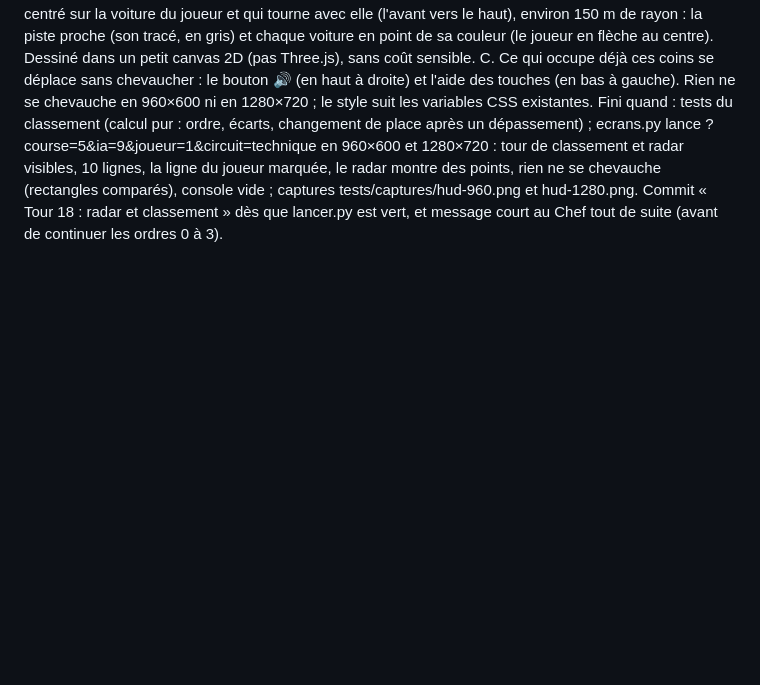
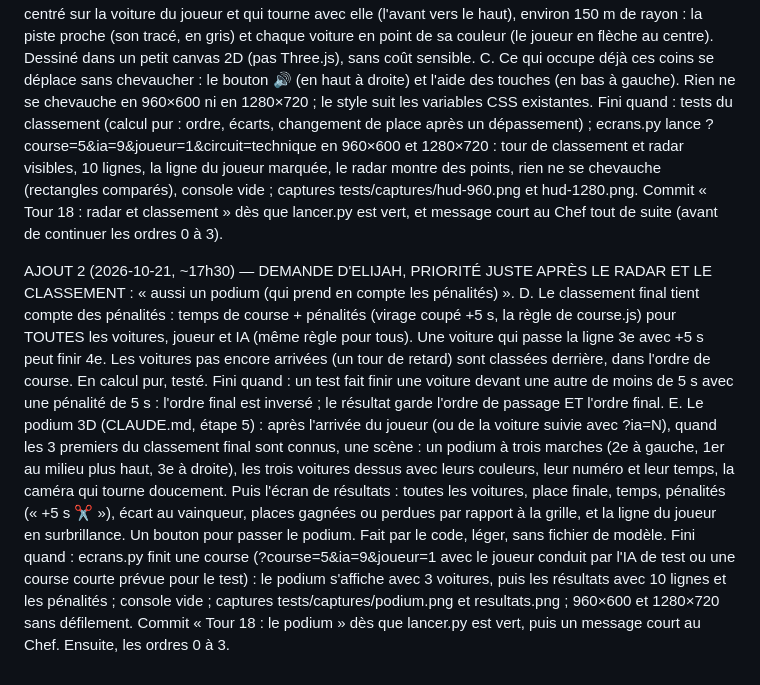
Before and after one commit to cotangeante-pi/Grand-Prix-Dynasty, a Markdown page: rapports/tour-18-rapport.md, the part around the change. Drawn GitHub-style; blank space fills up the shorter version.

Commit message:
Chef : demande d'Elijah, podium avec pénalités (tour 18)
Co-Authored-By: Claude Opus 5.5 <noreply@anthropic.com>

```diff
--- a/rapports/tour-18-rapport.md
+++ b/rapports/tour-18-rapport.md
@@ -27,3 +27,10 @@ A. Le positionnement, en haut à droite (CLAUDE.md : « la tour de classement av
 B. Le radar, en bas à gauche : un disque vu de dessus, centré sur la voiture du joueur et qui tourne avec elle (l'avant vers le haut), environ 150 m de rayon : la piste proche (son tracé, en gris) et chaque voiture en point de sa couleur (le joueur en flèche au centre). Dessiné dans un petit canvas 2D (pas Three.js), sans coût sensible.
 C. Ce qui occupe déjà ces coins se déplace sans chevaucher : le bouton 🔊 (en haut à droite) et l'aide des touches (en bas à gauche). Rien ne se chevauche en 960×600 ni en 1280×720 ; le style suit les variables CSS existantes.
    Fini quand : tests du classement (calcul pur : ordre, écarts, changement de place après un dépassement) ; ecrans.py lance ?course=5&ia=9&joueur=1&circuit=technique en 960×600 et 1280×720 : tour de classement et radar visibles, 10 lignes, la ligne du joueur marquée, le radar montre des points, rien ne se chevauche (rectangles comparés), console vide ; captures tests/captures/hud-960.png et hud-1280.png. Commit « Tour 18 : radar et classement » dès que lancer.py est vert, et message court au Chef tout de suite (avant de continuer les ordres 0 à 3).
+
+AJOUT 2 (2026-10-21, ~17h30) — DEMANDE D'ELIJAH, PRIORITÉ JUSTE APRÈS LE RADAR ET LE CLASSEMENT : « aussi un podium (qui prend en compte les pénalités) ».
+D. Le classement final tient compte des pénalités : temps de course + pénalités (virage coupé +5 s, la règle de course.js) pour TOUTES les voitures, joueur et IA (même règle pour tous). Une voiture qui passe la ligne 3e avec +5 s peut finir 4e. Les voitures pas encore arrivées (un tour de retard) sont classées derrière, dans l'ordre de course. En calcul pur, testé.
+   Fini quand : un test fait finir une voiture devant une autre de moins de 5 s avec une pénalité de 5 s : l'ordre final est inversé ; le résultat garde l'ordre de passage ET l'ordre final.
+E. Le podium 3D (CLAUDE.md, étape 5) : après l'arrivée du joueur (ou de la voiture suivie avec ?ia=N), quand les 3 premiers du classement final sont connus, une scène : un podium à trois marches (2e à gauche, 1er au milieu plus haut, 3e à droite), les trois voitures dessus avec leurs couleurs, leur numéro et leur temps, la caméra qui tourne doucement. Puis l'écran de résultats : toutes les voitures, place finale, temps, pénalités (« +5 s ✂ »), écart au vainqueur, places gagnées ou perdues par rapport à la grille, et la ligne du joueur en surbrillance. Un bouton pour passer le podium. Fait par le code, léger, sans fichier de modèle.
+   Fini quand : ecrans.py finit une course (?course=5&ia=9&joueur=1 avec le joueur conduit par l'IA de test ou une course courte prévue pour le test) : le podium s'affiche avec 3 voitures, puis les résultats avec 10 lignes et les pénalités ; console vide ; captures tests/captures/podium.png et resultats.png ; 960×600 et 1280×720 sans défilement.
+Commit « Tour 18 : le podium » dès que lancer.py est vert, puis un message court au Chef. Ensuite, les ordres 0 à 3.
```
